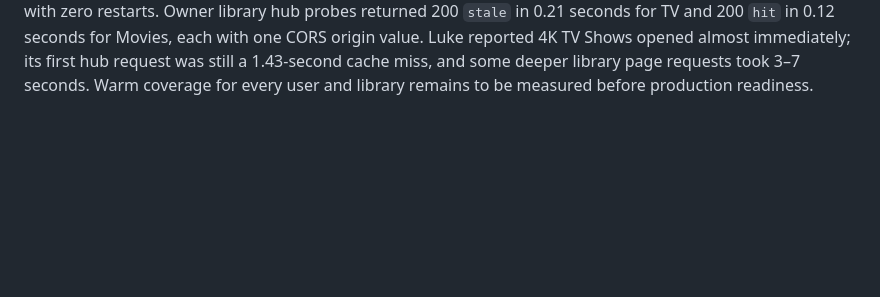
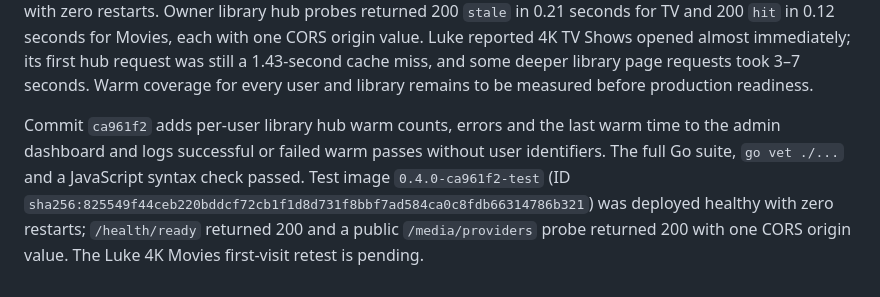
Before and after one commit to LJAM96/replx, a Markdown page: evidence/2026-09-23-test-plex-validation.md, the part around the change. Rendered like a GitHub page; blank space fills up the shorter version.

Commit message:
Record library hub warmer deployment checks

```diff
--- a/evidence/2026-09-23-test-plex-validation.md
+++ b/evidence/2026-09-23-test-plex-validation.md
@@ -808,3 +808,12 @@ each with one CORS origin value. Luke reported 4K TV Shows opened almost
 immediately; its first hub request was still a 1.43-second cache miss, and
 some deeper library page requests took 3–7 seconds. Warm coverage for every
 user and library remains to be measured before production readiness.
+
+Commit `ca961f2` adds per-user library hub warm counts, errors and the last
+warm time to the admin dashboard and logs successful or failed warm passes
+without user identifiers. The full Go suite, `go vet ./...` and a JavaScript
+syntax check passed. Test image `0.4.0-ca961f2-test` (ID
+`sha256:825549f44ceb220bddcf72cb1f1d8d731f8bbf7ad584ca0c8fdb66314786b321`)
+was deployed healthy with zero restarts; `/health/ready` returned 200 and a
+public `/media/providers` probe returned 200 with one CORS origin value.
+The Luke 4K Movies first-visit retest is pending.
```
